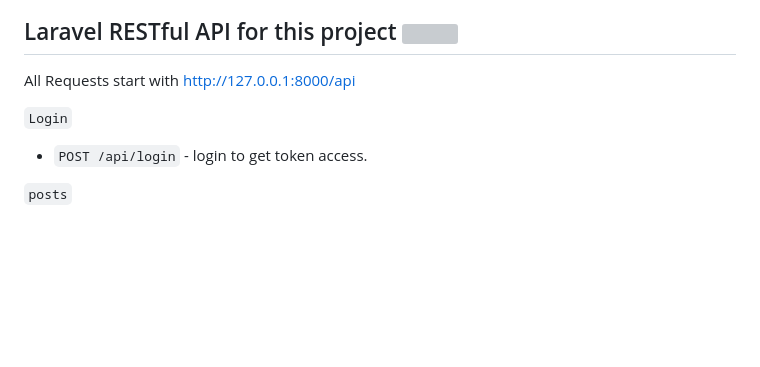
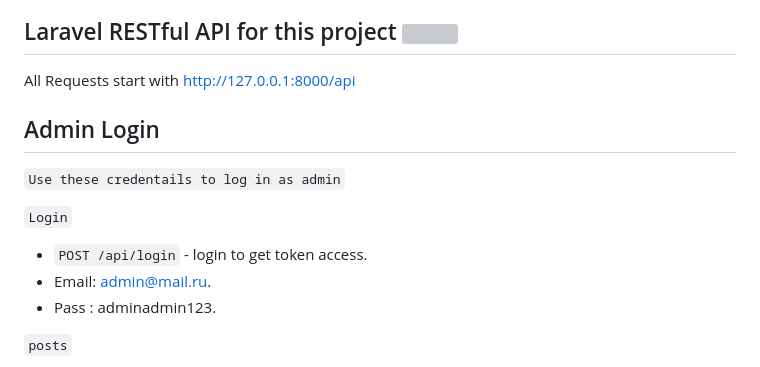
Before and after one commit to ibrahimjml/Laravel-tailwind-blog, a Markdown page: README.md, the part around the change. Drawn GitHub-style; blank space fills up the shorter version; grey boxes are pictures that could not be loaded.

```diff
--- a/README.md
+++ b/README.md
@@ -80,8 +80,13 @@ php artisan serve
 
 All Requests start with http://127.0.0.1:8000/api
 
+## Admin Login
+`Use these credentails to log in as admin`
+
 `Login`
 - `POST /api/login` - login to get token access.
+- Email: admin@mail.ru.
+- Pass : adminadmin123.
 
  `posts`
 - `GET /api/blog` - Get all posts.No authentication required.
```
